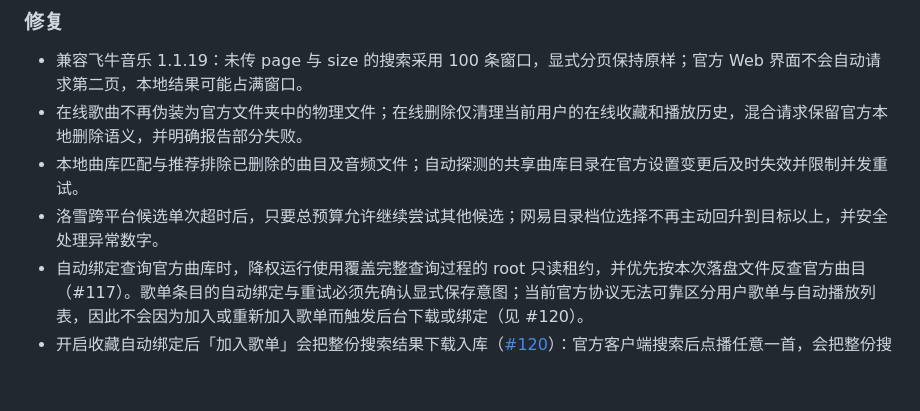
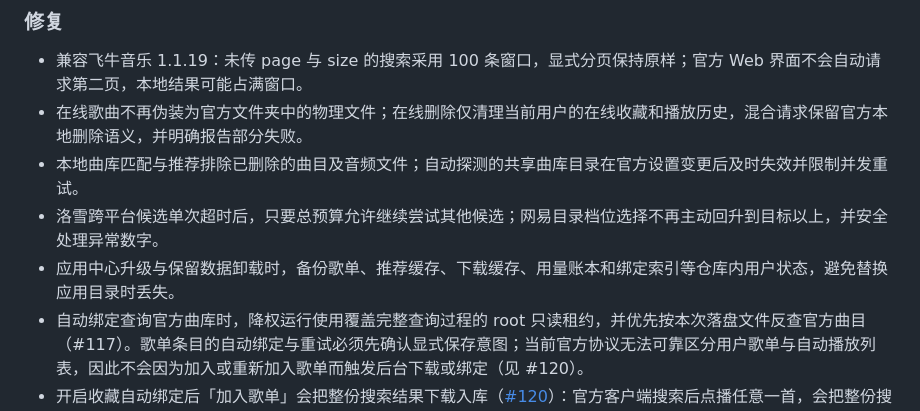
Before and after one commit to javycoder/fnos_music_ext, a Markdown page: CHANGELOG.md, the part around the change. Drawn GitHub-style; blank space fills up the shorter version.

Commit message:
docs: note upgrade state preservation

```diff
--- a/CHANGELOG.md
+++ b/CHANGELOG.md
@@ -21,6 +21,7 @@
 - 在线歌曲不再伪装为官方文件夹中的物理文件；在线删除仅清理当前用户的在线收藏和播放历史，混合请求保留官方本地删除语义，并明确报告部分失败。
 - 本地曲库匹配与推荐排除已删除的曲目及音频文件；自动探测的共享曲库目录在官方设置变更后及时失效并限制并发重试。
 - 洛雪跨平台候选单次超时后，只要总预算允许继续尝试其他候选；网易目录档位选择不再主动回升到目标以上，并安全处理异常数字。
+- 应用中心升级与保留数据卸载时，备份歌单、推荐缓存、下载缓存、用量账本和绑定索引等仓库内用户状态，避免替换应用目录时丢失。
 - 自动绑定查询官方曲库时，降权运行使用覆盖完整查询过程的 root 只读租约，并优先按本次落盘文件反查官方曲目（#117）。歌单条目的自动绑定与重试必须先确认显式保存意图；当前官方协议无法可靠区分用户歌单与自动播放列表，因此不会因为加入或重新加入歌单而触发后台下载或绑定（见 #120）。
 - 开启收藏自动绑定后「加入歌单」会把整份搜索结果下载入库（[#120](https://github.com/javycoder/fnos_music_ext/issues/120)）：官方客户端搜索后点播任意一首，会把整份搜索结果批量写入其自动创建的播放列表，该协议与用户显式保存到歌单完全同构且无官方字段可区分，旧逻辑为列表内全部歌曲发起后台整轨下载，导致大量未播放歌曲进入本地目录。现在加入歌单不再触发自动下载与官方绑定意图（歌单内容照常保存），列表读取自愈与写官方前的复核采用同款意图判定；显式收藏（单曲语义明确）的后台下载与边听边存的播放保存链路不受影响。
 - 在线播放元数据保留格式、大小和已有音频规格，并与本次实际取链、音频前缀及有效本地文件同步，修复在线显示 MP3、保存后显示 FLAC 的格式标签不一致；未知码率、采样率、位深不再补成固定值，播放与下载格式缓存保持隔离。
```
